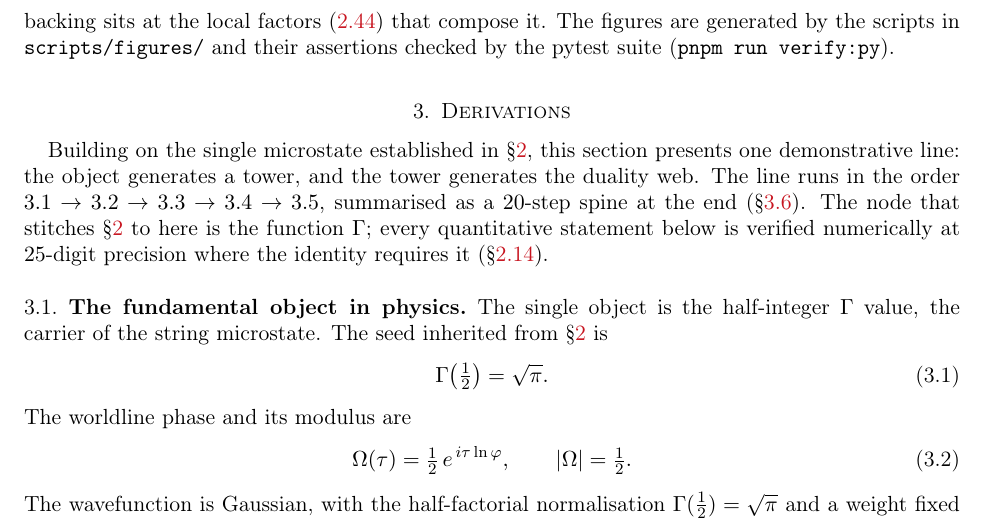
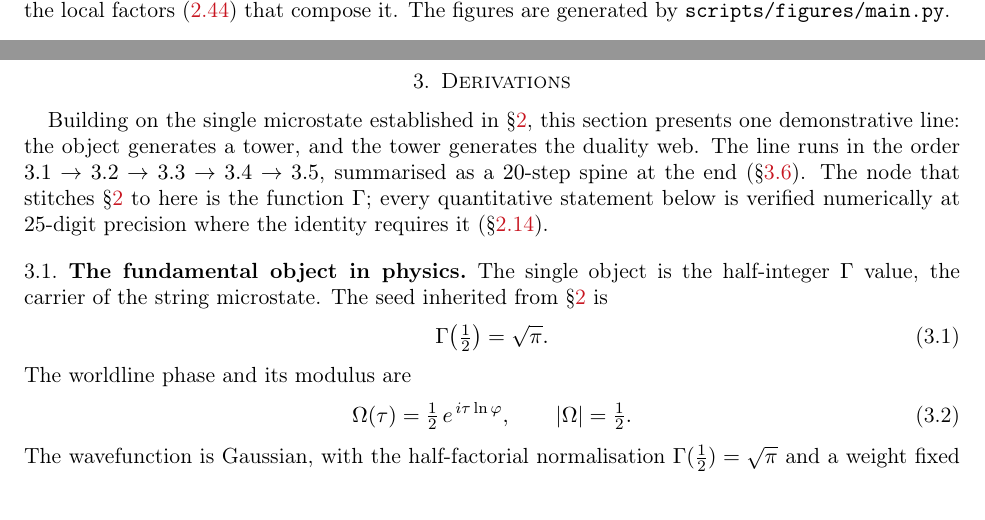
Before and after one commit to omega-pcf/03-crystalline-worldsheet, a LaTeX paper (main.tex, which reads src/chapters/02-methods.tex): part of page 35 of 96 before the commit and two parts of pages 34 and 35 of 96 after it, the two joined at a grey line, cut so that both start at the same text. Compiled offline with pdfLaTeX.

Commit message:
fix(tex): correct figure generation reference — no pytest for figures, just main.py

```diff
--- a/src/chapters/02-methods.tex
+++ b/src/chapters/02-methods.tex
@@ -1525,5 +1525,5 @@ own are the five correspondence statements \eqref{eq:bridge-S}--\eqref{eq:bridge
 the Polyakov action \eqref{eq:polyakov} (a classical~\cite{Polyakov1987} input);
 Lawvere--Yanofsky diagonal \eqref{eq:LY}, which states the problem rather than a result.
 The global Dedekind factorisation \eqref{eq:dedekind} is counted among the $147$: its Lean
-backing sits at the local factors \eqref{eq:local-dedekind} that compose it. The figures are generated by the scripts in \texttt{scripts/figures/} and their assertions checked by the pytest suite (\texttt{pnpm run verify:py}).
+backing sits at the local factors \eqref{eq:local-dedekind} that compose it. The figures are generated by \texttt{scripts/figures/main.py}.
 % ===================================================================
```
